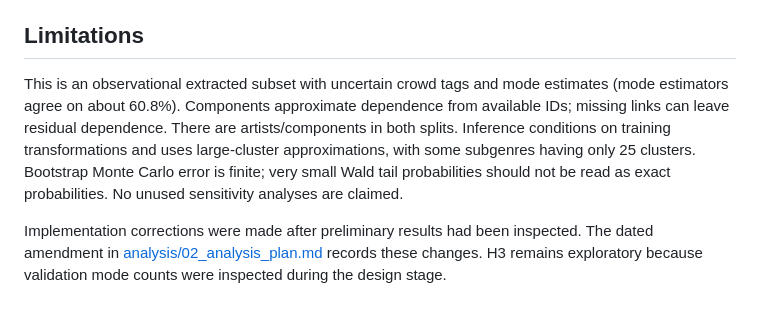
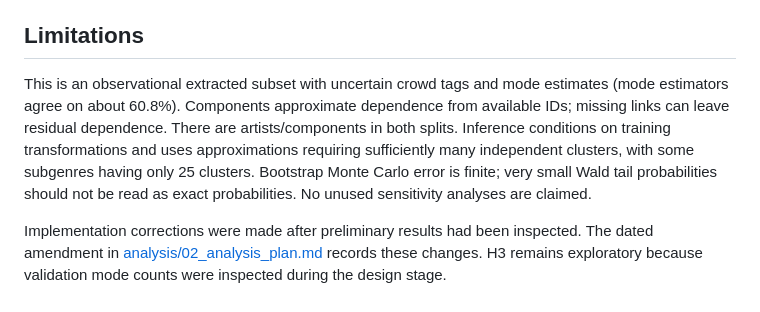
Before and after one commit to Swarnav-Chakma/Metal-music-statistical-analysis, a Markdown page: README.md, the part around the change. GitHub-like rendering.

```diff
--- a/README.md
+++ b/README.md
@@ -83,6 +83,6 @@ These commands assume that the extracted inputs are already present in `~/metal_
 
 ## Limitations
 
-This is an observational extracted subset with uncertain crowd tags and mode estimates (mode estimators agree on about 60.8%). Components approximate dependence from available IDs; missing links can leave residual dependence. There are artists/components in both splits. Inference conditions on training transformations and uses large-cluster approximations, with some subgenres having only 25 clusters. Bootstrap Monte Carlo error is finite; very small Wald tail probabilities should not be read as exact probabilities. No unused sensitivity analyses are claimed.
+This is an observational extracted subset with uncertain crowd tags and mode estimates (mode estimators agree on about 60.8%). Components approximate dependence from available IDs; missing links can leave residual dependence. There are artists/components in both splits. Inference conditions on training transformations and uses approximations requiring sufficiently many independent clusters, with some subgenres having only 25 clusters. Bootstrap Monte Carlo error is finite; very small Wald tail probabilities should not be read as exact probabilities. No unused sensitivity analyses are claimed.
 
 Implementation corrections were made after preliminary results had been inspected. The dated amendment in [analysis/02_analysis_plan.md](analysis/02_analysis_plan.md) records these changes. H3 remains exploratory because validation mode counts were inspected during the design stage.
```
